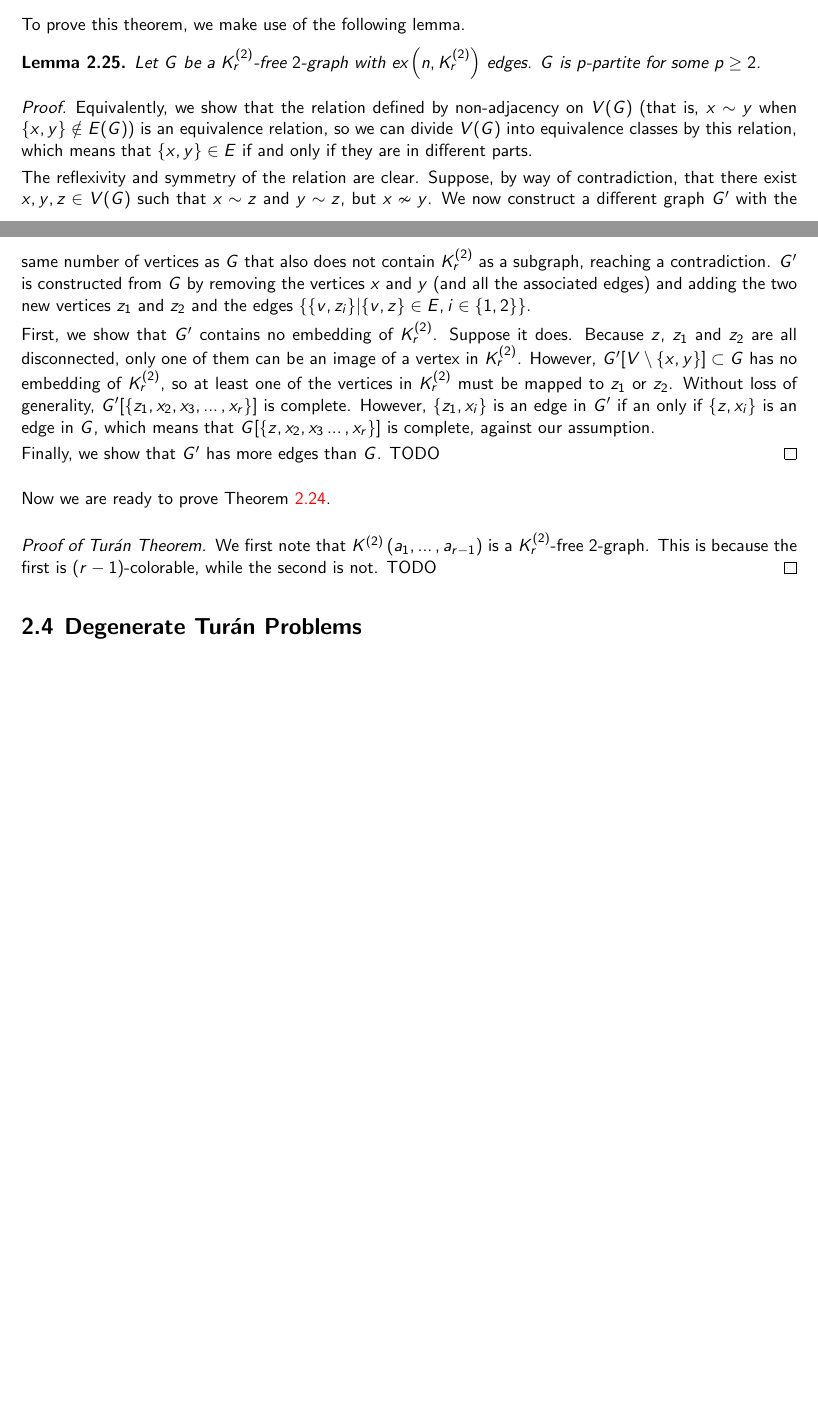
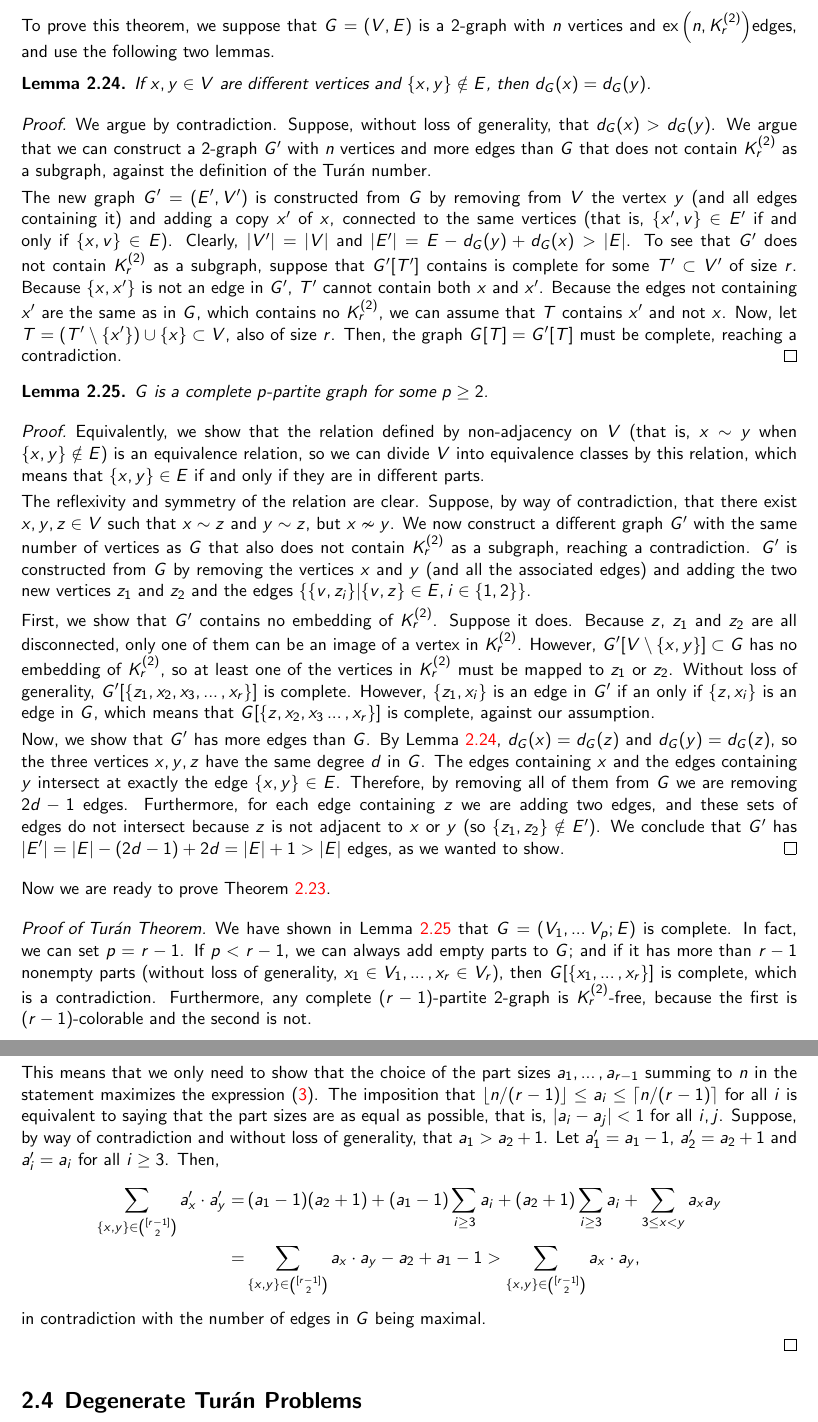
Before and after one commit to ferranEspuna/TFM, a LaTeX thesis (src/thesis.tex, which reads src/sections/preliminaries.tex): two parts of pages 14 and 15 of 26 before the commit and two parts of pages 15 and 16 of 27 after it, joined at a grey line, cut at the place of the change, the shorter picture padded with empty space. Compiled offline with pdfLaTeX.

Commit message:
finish turán theorem

```diff
--- a/src/sections/preliminaries.tex
+++ b/src/sections/preliminaries.tex
@@ -442,18 +443,42 @@ The result is the following.
 
 \end{theorem}
 
-To prove this theorem, we make use of the following lemma.
+To prove this theorem, we suppose that $G = (V, E)$ is a $2$-graph with $n$ vertices and
+$\ex{n}{\completesuperindex{2}{r}}$edges, and use the following two lemmas.
 
-\begin{lemma}
-    Let $G$ be a $K_r^{(2)}$-free $2$-graph with $\ex{n}{\completesuperindex{2}{r}}$ edges.
-    $G$ is $p$-partite for some $p \geq 2$.
+\begin{lemma}\label{lem:same_degree}
+    If $x, y \in V$ are different vertices and $\{x, y\} \notin E$, then $d_G(x) = d_G(y)$.
     \begin{proof}
-        Equivalently, we show that the relation defined by non-adjacency on $V(G)$ (that is, $x \sim y$ when
-        $\{x, y\} \notin E(G)$) is an equivalence relation, so we can divide $V(G)$ into equivalence classes
+        We argue by contradiction.
+        Suppose, without loss of generality, that $d_G(x) > d_G(y)$.
+        We argue that we can construct a $2$-graph $G'$ with $n$ vertices
+        and more edges than $G$ that does not contain $K_r^{(2)}$ as a subgraph, against the definition of
+        the Turán number.
+
+        The new graph $G' = (E', V')$ is constructed from $G$ by removing from $V$ the vertex $y$
+        (and all edges containing it)
+        and adding a copy $x'$ of $x$, connected to the same vertices (that is, $\{x', v\} \in E'$
+        if and only if $\{x, v\} \in E$).
+        Clearly, $|V'| = |V|$ and $|E'| = E - d_G(y) + d_G(x) > |E|$.
+        To see that $G'$ does not contain $K_r^{(2)}$ as a subgraph,
+        suppose that $G'[T']$ contains is complete for some $T' \subset V'$ of size $r$.
+        Because $\{x, x'\}$ is not an edge in $G'$, $T'$ cannot contain both $x$ and $x'$.
+        Because the edges not containing $x'$ are the same as in $G$, which contains no $K_r^{(2)}$,
+        we can assume that $T$ contains $x'$ and not $x$.
+        Now, let $T = (T' \setminus \{x'\}) \cup \{x\} \subset V$, also of size $r$.
+        Then, the graph $G[T] = G'[T]$ must be complete, reaching a contradiction.
+    \end{proof}
+\end{lemma}
+
+\begin{lemma} \label{lem:turan_complete_partite}
+    $G$ is a complete $p$-partite graph for some $p \geq 2$.
+    \begin{proof}
+        Equivalently, we show that the relation defined by non-adjacency on $V$ (that is, $x \sim y$ when
+        $\{x, y\} \notin E$) is an equivalence relation, so we can divide $V$ into equivalence classes
         by this relation, which means that $\{x, y\} \in E$ if and only if they are in different parts.
 
         The reflexivity and symmetry of the relation are clear.
-        Suppose, by way of contradiction, that there exist $x, y, z \in V(G)$ such that
+        Suppose, by way of contradiction, that there exist $x, y, z \in V$ such that
         $x \sim z$ and $y \sim z$, but $x \nsim y$.
         We now construct a different graph $G'$ with the same number of vertices as $G$
         that also does not contain $K_r^{(2)}$ as a subgraph, reaching a contradiction.
@@ -471,19 +496,46 @@ To prove this theorem, we make use of the following lemma.
         However, $\{z_1, x_i\}$ is an edge in $G'$ if an only if $\{z, x_i\}$ is an edge in $G$,
         which means that $G[\{z, x_2, x_3 \dots, x_r\}]$ is complete, against our assumption.
 
-        Finally, we show that $G'$ has more edges than $G$.
-        TODO %TODO
+        Now, we show that $G'$ has more edges than $G$.
+        By Lemma~\ref{lem:same_degree}, $d_G(x) = d_G(z)$ and $d_G(y) = d_G(z)$,
+        so the three vertices $x, y, z$ have the same degree $d$ in $G$.
+        The edges containing $x$ and the edges containing $y$ intersect at exactly the edge $\{x, y\} \in E$.
+        Therefore, by removing all of them from $G$ we are removing $2d - 1$ edges.
+        Furthermore, for each edge containing $z$ we are adding two edges,
+        and these sets of edges do not intersect because $z$ is not adjacent to $x$ or $y$ (so $\{z_1, z_2\} \notin E'$).
+        We conclude that $G'$ has $|E'| = |E| - (2d - 1) + 2d = |E| + 1 > |E| $ edges, as we wanted to show.
     \end{proof}
 \end{lemma}
 
 Now we are ready to prove Theorem~\ref{thm:turan}.
 \begin{proof}[Proof of Turán Theorem]
-     We first note that $\compdotssuperindex{2}{a_1}{a_{r-1}}$ is a $K_r^{(2)}$-free $2$-graph.
-     This is because the first is $(r-1)$-colorable, while the second is not. % TODO colorable skips the line
-     TODO % TODO
+    We have shown in Lemma~\ref{lem:turan_complete_partite} that $G = (V_1, \dots V_p; E)$ is complete.
+    In fact, we can set $p = r - 1$.
+    If $p < r - 1$, we can always add empty parts to $G$; and if it has more than $r - 1$ nonempty parts
+    (without loss of generality, $x_1 \in V_1, \dots, x_r \in V_r$), then $G[\{x_1, \dots, x_r\}]$ is complete,
+    which is a contradiction.
+    Furthermore, any complete $(r-1)$-partite $2$-graph is $\completesuperindex{2}{r}$-free,
+    because the first is $(r-1)$-colorable and the second is not.
+
+    This means that we only need to show that the choice of the part sizes $a_1, \dots, a_{r-1}$ summing to $n$
+    in the statement maximizes the expression~\eqref{eq:turan}.
+    The imposition that $\lfloor n / (r-1) \rfloor \leq a_i \leq \lceil n / (r-1) \rceil$ for all $i$
+    is equivalent to saying that the part sizes are as equal as possible, that is,
+    $|a_i - a_j| < 1$ for all $i, j$.
+    Suppose, by way of contradiction and without loss of generality, that $a_1 > a_2 + 1$.
+    Let $a_1' = a_1 - 1$, $a_2' = a_2 + 1$ and $a_i' = a_i$ for all $i \geq 3$.
+    Then,
+    \begin{align*}
+        \sum_{\{x, y\} \in \binom{[r-1]}{2}} a_x' \cdot a_y'
+        =& \, (a_1 - 1)(a_2 + 1) + (a_1 - 1) \sum_{i \geq 3} a_i + (a_2 + 1) \sum_{i \geq 3} a_i + \sum_{3 \leq x < y} a_x a_y \\
+        =& \sum_{\{x, y\} \in \binom{[r-1]}{2}} a_x \cdot a_y - a_2 + a_1 - 1
+        > \sum_{\{x, y\} \in \binom{[r-1]}{2}} a_x \cdot a_y,
+    \end{align*}
+    in contradiction with the number of edges in $G$ being maximal.
+
 \end{proof}
 
-% TODO Turán theorem, Erdős-Stone theorem, Erdos-Stone-Simonovits theorem, conjectures for uniformity 3
+% TODO Erdős-Stone theorem, Erdos-Stone-Simonovits theorem, conjectures for uniformity 3
 
 
 \subsection{Degenerate Turán Problems}\label{subsec:degenerate}
```
Also changed, not shown: out/thesis.pdf, src/sections/preliminaries.tex (21 more changed lines).
